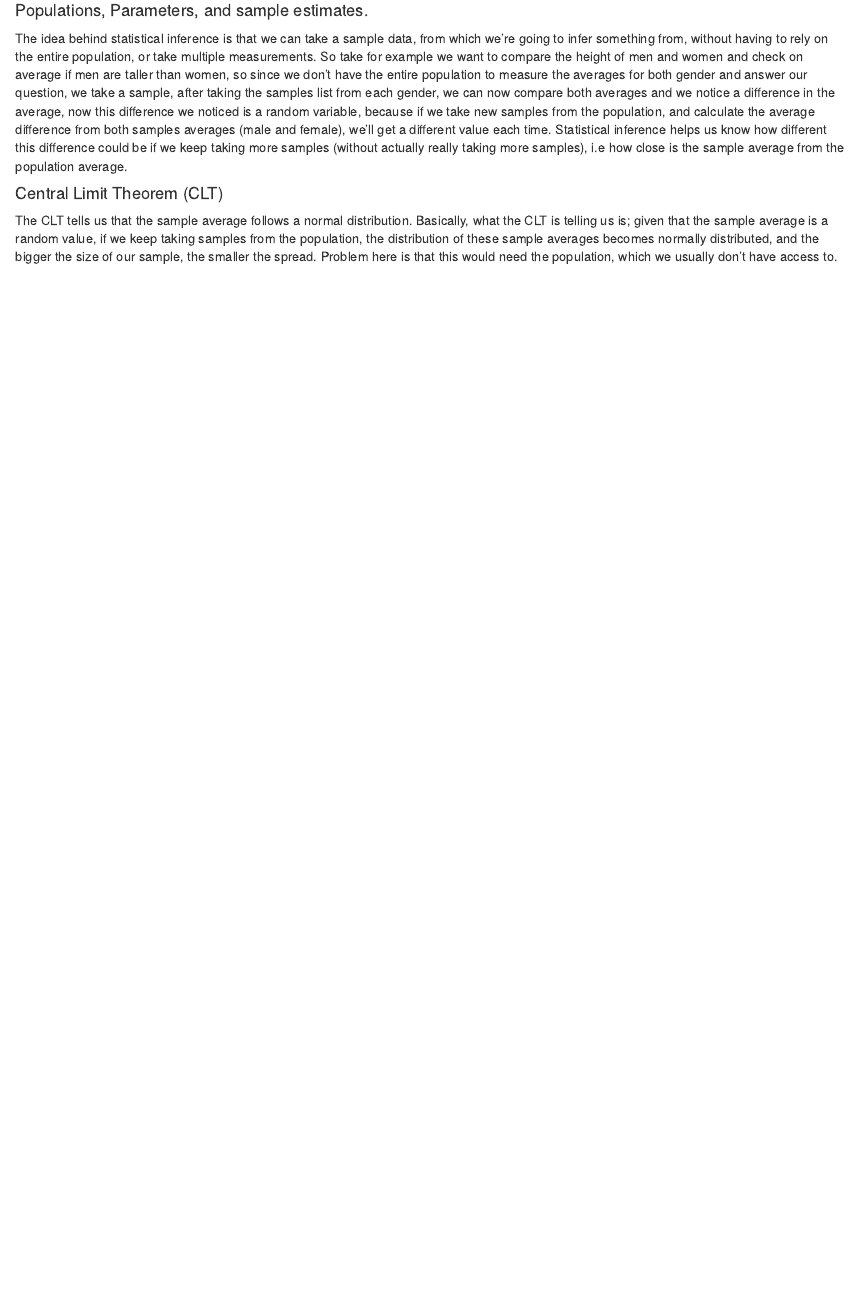
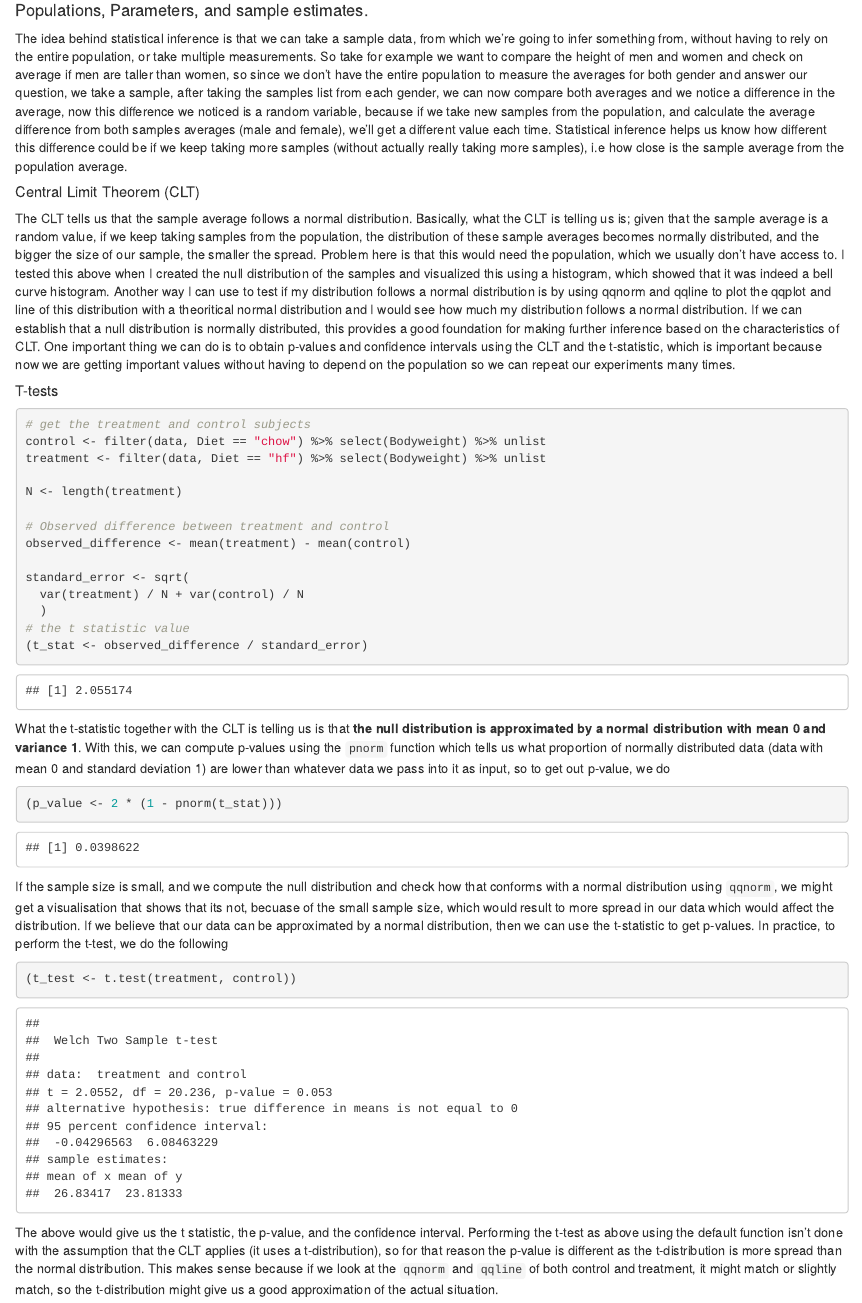
Before and after one commit to Chikrix/rforLifeSciences, an R Markdown document (week2Note.Rmd): the page in a window 1100 px wide, from 5410 px down. Rendered offline with R 4.5, knitr and Pandoc, with nearby package versions; code that draws random numbers runs with fixed seeds of ours; some code elsewhere in the file could not run offline.

Commit message:
Complete note on CLT. Covers CLT, T-test, t-distribution, p-values, confidence intervals

````diff
--- a/week2Note.Rmd
+++ b/week2Note.Rmd
@@ -121,5 +121,35 @@ If we compute the standard units, then we're saying for each point, how many sta
 #### Populations, Parameters, and sample estimates.
 The idea behind statistical inference is that we can take a sample data, from which we're going to infer something from, without having to rely on the entire population, or take multiple measurements. So take for example we want to compare the height of men and women and check on average if men are taller than women, so since we don't have the entire population to measure the averages for both gender and answer our question, we take a sample, after taking the samples list from each gender, we can now compare both averages and we notice a difference in the average, now this difference we noticed is a random variable, because if we take new samples from the population, and calculate the average difference from both samples averages (male and female), we'll get a different value each time. Statistical inference helps us know how different this difference could be if we keep taking more samples (without actually really taking more samples), i.e how close is the sample average from the population average.
 
-#### Central Limit Theorem (CLT)
-The CLT tells us that the sample average follows a normal distribution. Basically, what the CLT is telling us is; given that the sample average is a random value, if we keep taking samples from the population, the distribution of these sample averages becomes normally distributed, and the bigger the size of our sample, the smaller the spread. Problem here is that this would need the population, which we usually don't have access to.
+##### Central Limit Theorem (CLT)
+The CLT tells us that the sample average follows a normal distribution. Basically, what the CLT is telling us is; given that the sample average is a random value, if we keep taking samples from the population, the distribution of these sample averages becomes normally distributed, and the bigger the size of our sample, the smaller the spread. Problem here is that this would need the population, which we usually don't have access to. I tested this above when I created the null distribution of the samples and visualized this using a histogram, which showed that it was indeed a bell curve histogram. Another way I can use to test if my distribution follows a normal distribution is by using qqnorm and qqline to plot the qqplot and line of this distribution with a theoritical normal distribution and I would see how much my distribution follows a normal distribution. If we can establish that a null distribution is normally distributed, this provides a good foundation for making further inference based on the characteristics of CLT. One important thing we can do is to obtain p-values and confidence intervals using the CLT and the t-statistic, which is important because now we are getting important values without having to depend on the population so we can repeat our experiments many times.
+
+##### T-tests
+```{r}
+# get the treatment and control subjects
+control <- filter(data, Diet == "chow") %>% select(Bodyweight) %>% unlist
+treatment <- filter(data, Diet == "hf") %>% select(Bodyweight) %>% unlist
+
+N <- length(treatment)
+
+# Observed difference between treatment and control
+observed_difference <- mean(treatment) - mean(control)
+
+standard_error <- sqrt(
+  var(treatment) / N + var(control) / N
+  )
+# the t statistic value
+(t_stat <- observed_difference / standard_error)
+```
+
+What the t-statistic together with the CLT is telling us is that **the null distribution is approximated by a normal distribution with mean 0 and variance 1**. With this, we can compute p-values using the `pnorm` function which tells us what proportion of normally distributed data (data with mean 0 and standard deviation 1) are lower than whatever data we pass into it as input, so to get out p-value, we do
+```{r}
+(p_value <- 2 * (1 - pnorm(t_stat)))
+```
+
+If the sample size is small, and we compute the null distribution and check how that conforms with a normal distribution using `qqnorm`, we might get a visualisation that shows that its not, becuase of the small sample size, which would result to more spread in our data which would affect the distribution. If we believe that our data can be approximated by a normal distribution, then we can use the t-statistic to get p-values. In practice, to perform the t-test, we do the following
+```{r}
+(t_test <- t.test(treatment, control))
+```
+
+The above would give us the t statistic, the p-value, and the confidence interval. Performing the t-test as above using the default function isn't done with the assumption that the CLT applies (it uses a t-distribution), so for that reason the p-value is different as the t-distribution is more spread than the normal distribution. This makes sense because if we look at the `qqnorm` and `qqline` of both control and treatment, it might match or slightly match, so the t-distribution might give us a good approximation of the actual situation.
````
